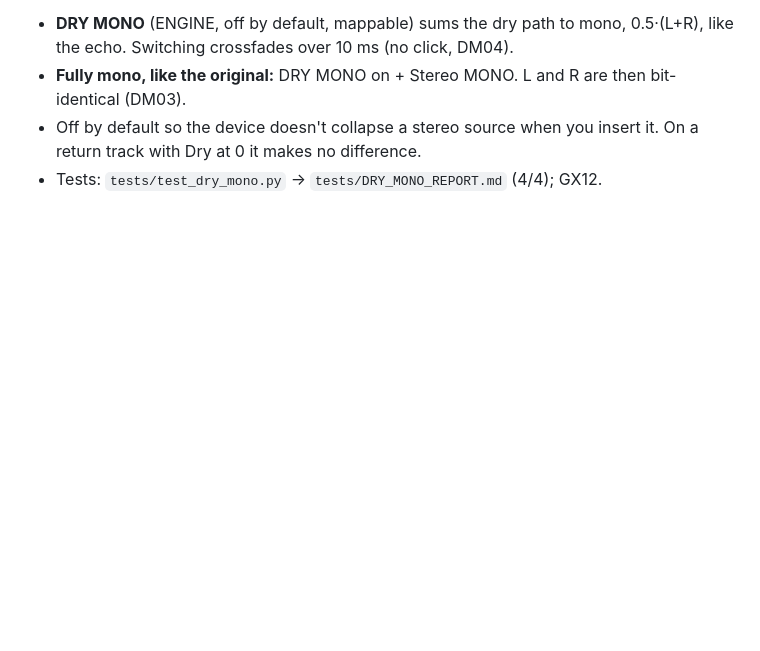
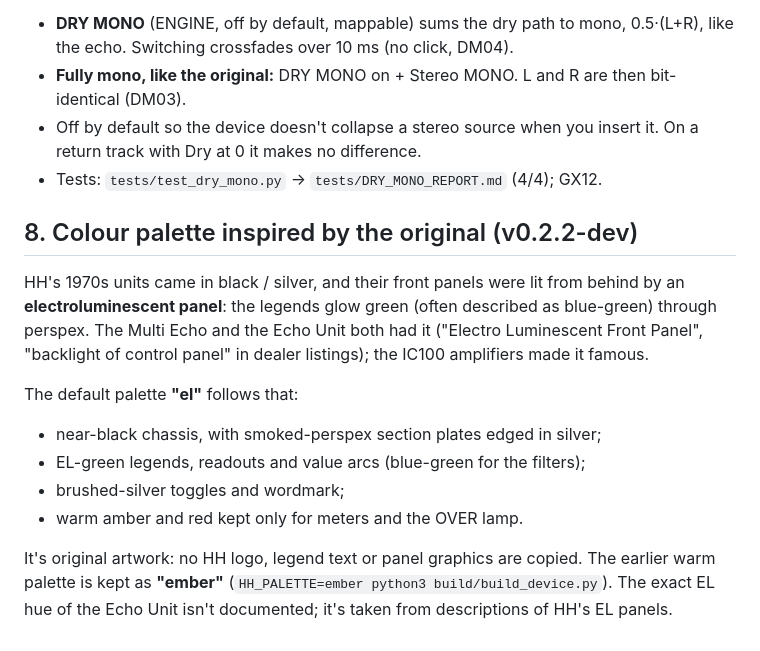
Before and after one commit to Echolivity/echolivity-hh, a Markdown page: README_DEV.md, the part around the change. Drawn GitHub-style; blank space fills up the shorter version.

Commit message:
H&H v0.2.2-dev: EL colour palette
Co-Authored-By: Claude Opus 5.5 <noreply@anthropic.com>
Claude-Session: https://claude.ai/code/session_01B6rAADLJ5CmsFtVMmp9QxQ

```diff
--- a/README_DEV.md
+++ b/README_DEV.md
@@ -86,3 +86,14 @@ The original is mono throughout: Input 1 and Input 2 are summed into one mixing
 - **Fully mono, like the original:** DRY MONO on + Stereo MONO. L and R are then bit-identical (DM03).
 - Off by default so the device doesn't collapse a stereo source when you insert it. On a return track with Dry at 0 it makes no difference.
 - Tests: `tests/test_dry_mono.py` → `tests/DRY_MONO_REPORT.md` (4/4); GX12.
+
+## 8. Colour palette inspired by the original (v0.2.2-dev)
+HH's 1970s units came in black / silver, and their front panels were lit from behind by an **electroluminescent panel**: the legends glow green (often described as blue-green) through perspex. The Multi Echo and the Echo Unit both had it ("Electro Luminescent Front Panel", "backlight of control panel" in dealer listings); the IC100 amplifiers made it famous.
+
+The default palette **"el"** follows that:
+- near-black chassis, with smoked-perspex section plates edged in silver;
+- EL-green legends, readouts and value arcs (blue-green for the filters);
+- brushed-silver toggles and wordmark;
+- warm amber and red kept only for meters and the OVER lamp.
+
+It's original artwork: no HH logo, legend text or panel graphics are copied. The earlier warm palette is kept as **"ember"** (`HH_PALETTE=ember python3 build/build_device.py`). The exact EL hue of the Echo Unit isn't documented; it's taken from descriptions of HH's EL panels.
```
Also changed, not shown: CHANGELOG.md (+1 -0 lines), docs/ui_preview_v0.2.2-dev.png, 4 other files.
